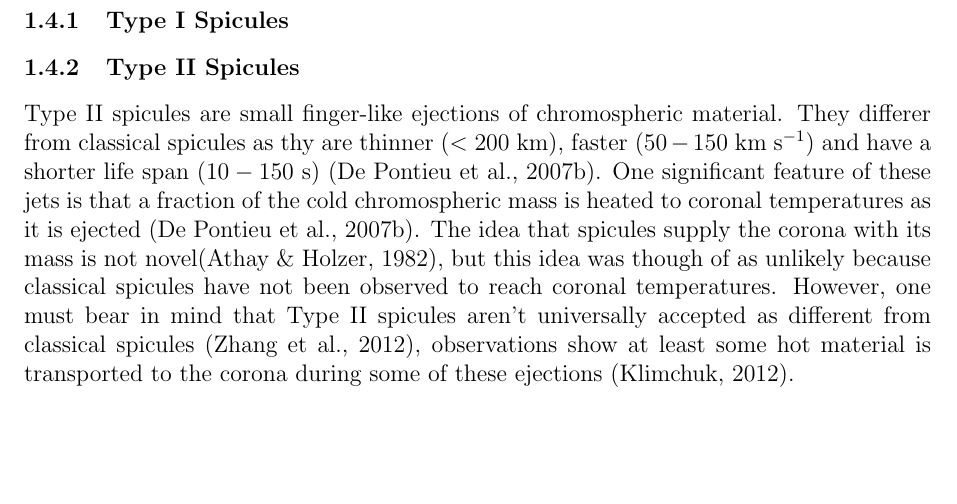
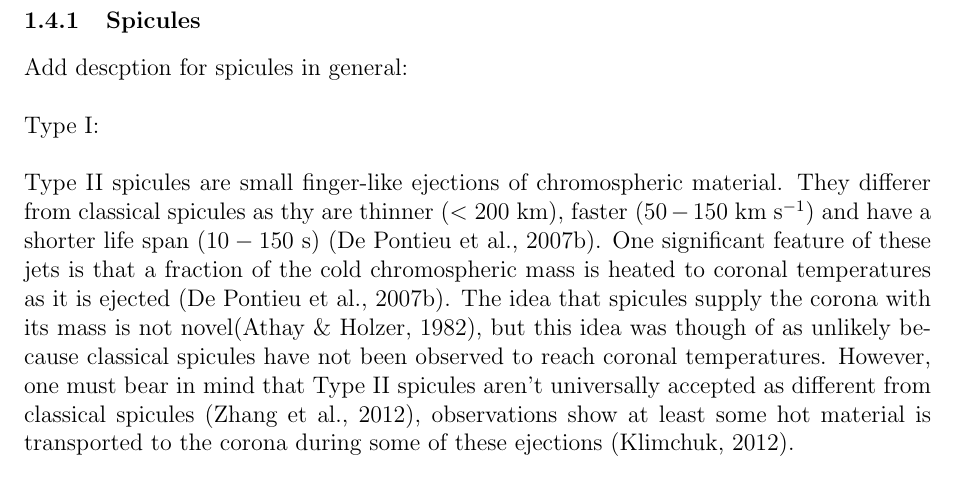
Before and after one commit to FinMacDov/Start, a LaTeX document (Literature_Review/Literature_Review.tex): part of page 8 of 21, cut so that both start at the same text, the shorter picture padded with empty space. Compiled offline with pdfLaTeX.

Commit message:
added content

```diff
--- a/Literature_Review/Literature_Review.tex
+++ b/Literature_Review/Literature_Review.tex
@@ -149,9 +149,9 @@ Composition: $90 \%$ H, $10 \%$ He, $0.1 \%$ other elements.
 \subsection{Solar Jets}
 The motivation for my work is to conduct numerical model to research into the effects of spicules on the transition region, particularly focusing on whether spicules are the drivers of TRQs \citep{Scullion2011}. We are interested in spicules (solar jets) as these jets are ubiquitous ($100,000$  at  any  time \citep{Beckers1968}) on the Sun, thus are a good candidate for coronal heating. These jets could perturb the transition region (a thin region of approximately $100$ km between the chromosphere and corona where the temperature raises from $10^4$ K to $1$-$2$ MK) causing it to oscillate (akin to when a drum is struck), thus possibly being the cause of Transition Region Quakes (TRQ). TRQ are energetic waves in the transition region that evolves in a similar manner to waves on 2D elastic waveguides. When a solar jet rises up from the photosphere to corona it will cause the Transition region to ripple and thus perturb the surrounding magnetic fields. The goal is to analyse the waves and the energy involved in these waves to investigate if they could significantly contribute to coronal heating. \\ \\ The discovery of a link between these TRQ and Rapid Blueshifted Excursions (RBE) identified in CRISP H-alpha data is potentially very far reaching. Work by \cite{Henriques2016} has already found convincing evidence of links between RBEs and coronal transient events, however they did not study whether their coronal features corresponded to coherent waves (i.e. TRQ manifesting as propagating wave fronts). This task is vital for expanding our knowledge of the coupling between the lower solar atmosphere and the transition region. \\ \\ The importance of small-scale jets is well known as they are suggested to contribute to coronal heating and solar wind acceleration. Spicules themselves may be triggered by magnetic reconnection \citep{Pontieu2007} or waves \citep{DePontieu2004}. Although, it is currently unclear what the decisive physical factors that trigger spicules, reconnection and waves are both promising candidates for their contribution to the energy exchange between the lower cool atmosphere and the corona. We also observe apparent transverse motion within spicules and intermittent Doppler-shifts in coronal loops could be evidence in support of the existence of \Alfven or kink waves in the solar atmosphere.  \\ \\
 Observations have demonstrated the ubiquity of vortex motions present in the solar atmosphere. These are usually found at photospheric Magentic Bright points (MBP) groups. Previous MHD simulations have shown such vortices could be responsible for the generation of various types of MHD waves, yet their relationship with other ubiquitous transients-jets (spicules) is unclear.
-\subsubsection{Type I Spicules}
-
-\subsubsection{Type II Spicules}
+\subsubsection{Spicules}
+Add descption for spicules in general: \\ \\
+Type I: \\ \\
 Type II spicules are small finger-like ejections of chromospheric material. They differer from classical spicules as thy are thinner ($<200$ km), faster ($50-150$ km s$^{-1}$) and have a shorter life span ($10-150$ s) \citep{De_Pontieu2007}. One significant feature of these jets is that a fraction of the cold chromospheric mass is heated to coronal temperatures as it is ejected \citep{De_Pontieu2007}. The idea that spicules supply the corona with its mass is not novel\citep{Athay1982}, but this idea was though of as unlikely because classical spicules have not been observed to reach coronal temperatures. However, one must bear in mind that Type II spicules aren't universally accepted as different from classical spicules \citep{Zhang2012}, observations show at least some hot material is transported to the corona during some of these ejections \citep{Klimchuk2012}.
 \subsection{MHD Equations}
 We will model Solar jets by taking a fluid approach using the magnetohydrodynamic (MHD) equations. The MHD equations are a combination of the Navier$–$Stokes equations of fluid dynamics and  Maxwell's equations of electromagnetism. It describes the motion of magnetic fluids in the presence of the electromagnetic fields, which is well suited to describe the dynamics of a plasma. A plasma is a completely ionised gas, consisting of freely moving positively charged ions, which behaves collectively in the presence of a magnetic field and is the forth state of matter. From a human's perspective the typical states of matter encountered in our day to day life on Earth mainly appears in three phases of solid, liquid and gas. We may observe plasmas on Earth for example lightning, TVs and neon lamps. However, if we consider matter on a universal scale, then we see that $90 \%$ of baryonic matter in the universe is plasma. Hence, we conclude that plasma is the normal state of baryonic matter in the universe \citep{goedbloed2004principles}. An interesting property of the MHD equations is they are scale independent. This means the MHD equations provides a basis for the description of the macroscopic dynamics of $90 \%$ of baryonic matter in the Universe and also are applicable to laboratory plasma such as in tokamaks ($20$ m) to astrophysical plasmas such as accretion disc of a active galactic nucleus ($10^{21}$  m) \citep{goedbloed2004principles}. The MHD theory is a fluid approach which is valid if the length scales of the system are larger than the Debye shielding length. The Debye shielding length defines the typical length scale in which the ions and electrons neutralise one another and thus the particles feel no force from the electric field. The fluid motion describes the collective motion of particles. This collective interaction involving motion, currents and magnetic fields describes the general behaviour of the MHD fields. The MHD equations are given by the following:
```
Also changed, not shown: Literature_Review/Literature_Review.pdf, 3 other files.
